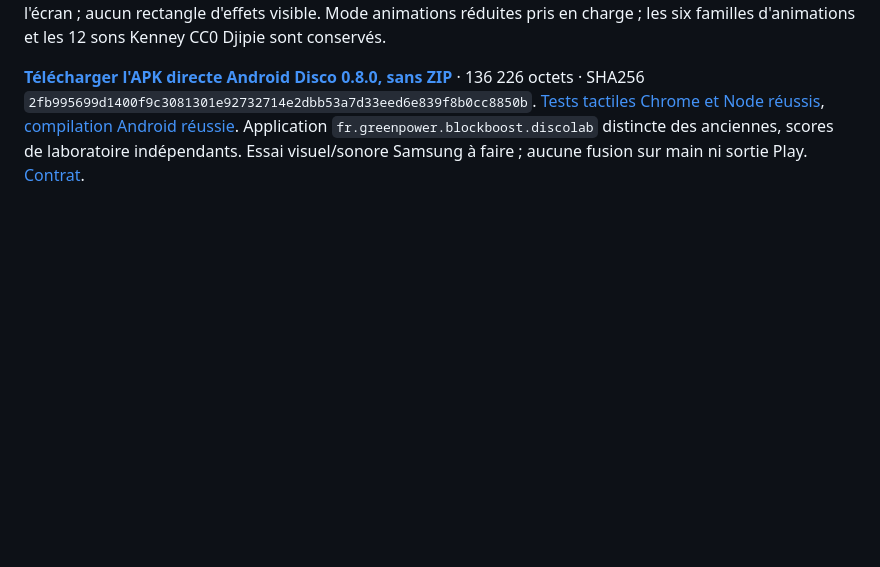
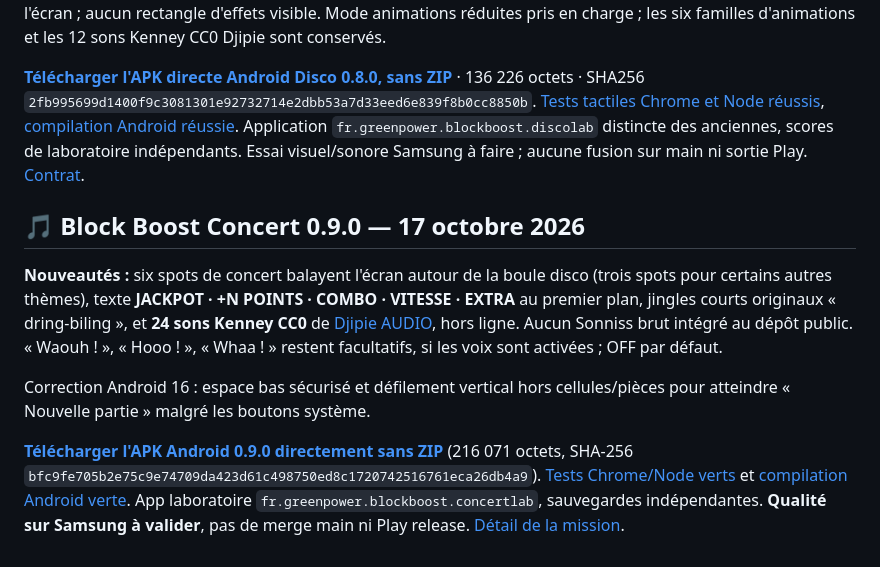
Before and after one commit to greenpower2669/Block-Boost, a Markdown page: README.md, the part around the change. Drawn GitHub-style; blank space fills up the shorter version.

Commit message:
docs: livrer Concert 0.9, 24 Kenney, spots, safe-area Android, CI verte

```diff
--- a/README.md
+++ b/README.md
@@ -115,3 +115,11 @@ Trois corrections : **voix décochées par défaut mais activables dans Réglage
 La boule à facettes utilise désormais **20 images sphériques précalculées** qui simulent la rotation autour d'un seul axe vertical. Halos et reflets disco dépassent de la grille et se fondent dans la transparence au-delà de l'écran ; aucun rectangle d'effets visible. Mode animations réduites pris en charge ; les six familles d'animations et les 12 sons Kenney CC0 Djipie sont conservés.
 
 **[Télécharger l'APK directe Android Disco 0.8.0, sans ZIP](https://raw.githubusercontent.com/greenpower2669/Block-Boost/temp/blockboost-disco-0.8.0/temp/android/BlockBoost-0.8.0-disco-debug.apk)** · 136 226 octets · SHA256 `2fb995699d1400f9c3081301e92732714e2dbb53a7d33eed6e839f8b0cc8850b`. [Tests tactiles Chrome et Node réussis](https://github.com/greenpower2669/Block-Boost/actions/runs/39040170369), [compilation Android réussie](https://github.com/greenpower2669/Block-Boost/actions/runs/39040170375). Application `fr.greenpower.blockboost.discolab` distincte des anciennes, scores de laboratoire indépendants. Essai visuel/sonore Samsung à faire ; aucune fusion sur main ni sortie Play. [Contrat](docs/voice-toggle-disco-sprites-080.md).
+
+## 🎵 Block Boost Concert 0.9.0 — 17 octobre 2026
+
+**Nouveautés :** six spots de concert balayent l'écran autour de la boule disco (trois spots pour certains autres thèmes), texte **JACKPOT · +N POINTS · COMBO · VITESSE · EXTRA** au premier plan, jingles courts originaux « dring-biling », et **24 sons Kenney CC0** de [Djipie AUDIO](https://github.com/greenpower2669/Djipie/tree/feature/export-kenney-blockboost-24-v2/RESSOURCES_PARTAGEES/AUDIO/EXPORTS), hors ligne. Aucun Sonniss brut intégré au dépôt public. « Waouh ! », « Hooo ! », « Whaa ! » restent facultatifs, si les voix sont activées ; OFF par défaut.
+
+Correction Android 16 : espace bas sécurisé et défilement vertical hors cellules/pièces pour atteindre « Nouvelle partie » malgré les boutons système.
+
+**[Télécharger l'APK Android 0.9.0 directement sans ZIP](https://raw.githubusercontent.com/greenpower2669/Block-Boost/temp/blockboost-concert-0.9.0/temp/android/BlockBoost-0.9.0-concert-debug.apk)** (216 071 octets, SHA-256 `bfc9fe705b2e75c9e74709da423d61c498750ed8c1720742516761eca26db4a9`). [Tests Chrome/Node verts](https://github.com/greenpower2669/Block-Boost/actions/runs/39057514184) et [compilation Android verte](https://github.com/greenpower2669/Block-Boost/actions/runs/39057514186). App laboratoire `fr.greenpower.blockboost.concertlab`, sauvegardes indépendantes. **Qualité sur Samsung à valider**, pas de merge main ni Play release. [Détail de la mission](docs/concert-bonus-audio-safearea-090.md).
```
